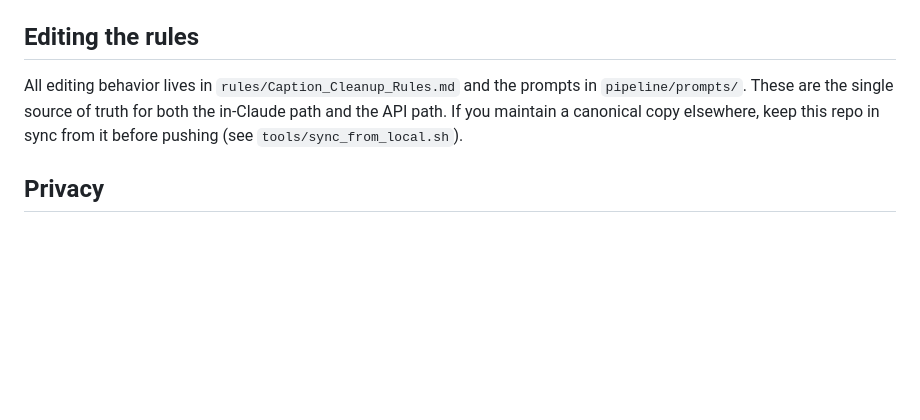
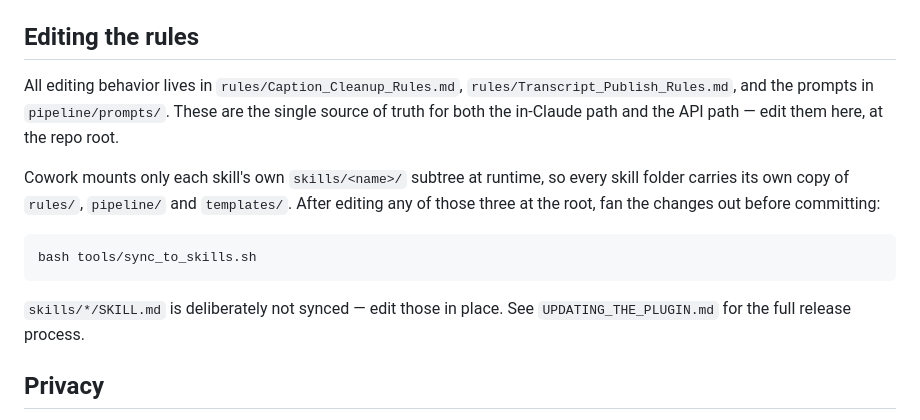
Before and after one commit to mstar07SFcode/Caption-to-Accessible-Transcript, a Markdown page: README.md, the part around the change. Drawn GitHub-style; blank space fills up the shorter version.

Commit message:
README: fix dead tools/sync_from_local.sh reference and the retired workflow it described
The 'Editing the rules' section pointed at tools/sync_from_local.sh, which does
not exist, and framed syncing as pulling this repo from a canonical copy kept
elsewhere - an arrangement UPDATING_THE_PLUGIN.md records as retired in July
2026. The real script, tools/sync_to_skills.sh, runs the other direction: it
fans root copies out to the per-skill subtrees Cowork mounts.

Rewritten to describe the actual flow, note that skills/*/SKILL.md is not
synced, and point at UPDATING_THE_PLUGIN.md. Also adds
rules/Transcript_Publish_Rules.md, which the section never listed despite
being a source of truth.

Swept every path the README references; all others resolve.

````diff
--- a/README.md
+++ b/README.md
@@ -70,10 +70,22 @@ on. See `tests/` for the validated behavior.
 
 ## Editing the rules
 
-All editing behavior lives in `rules/Caption_Cleanup_Rules.md` and the prompts
-in `pipeline/prompts/`. These are the single source of truth for both the
-in-Claude path and the API path. If you maintain a canonical copy elsewhere,
-keep this repo in sync from it before pushing (see `tools/sync_from_local.sh`).
+All editing behavior lives in `rules/Caption_Cleanup_Rules.md`,
+`rules/Transcript_Publish_Rules.md`, and the prompts in `pipeline/prompts/`.
+These are the single source of truth for both the in-Claude path and the API
+path — edit them here, at the repo root.
+
+Cowork mounts only each skill's own `skills/<name>/` subtree at runtime, so
+every skill folder carries its own copy of `rules/`, `pipeline/` and
+`templates/`. After editing any of those three at the root, fan the changes out
+before committing:
+
+```bash
+bash tools/sync_to_skills.sh
+```
+
+`skills/*/SKILL.md` is deliberately not synced — edit those in place. See
+`UPDATING_THE_PLUGIN.md` for the full release process.
 
 ## Privacy
 
````
